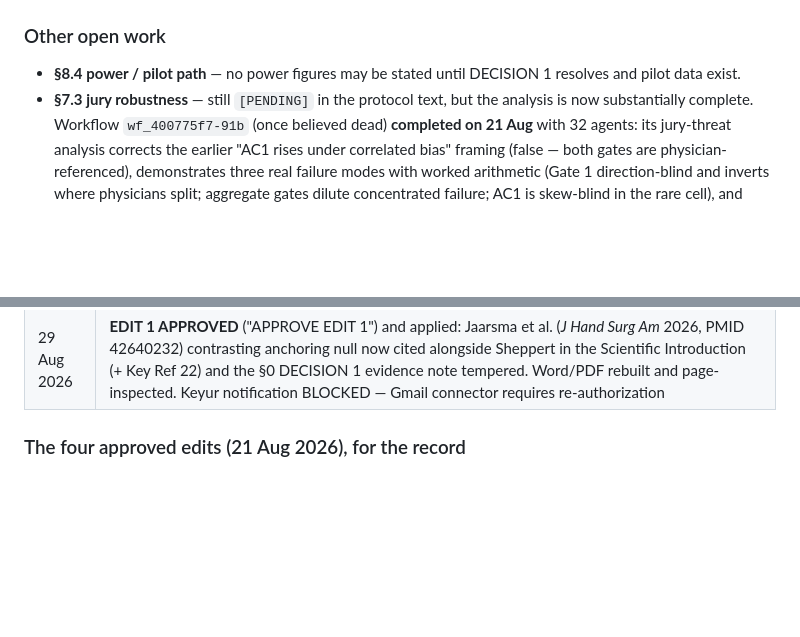
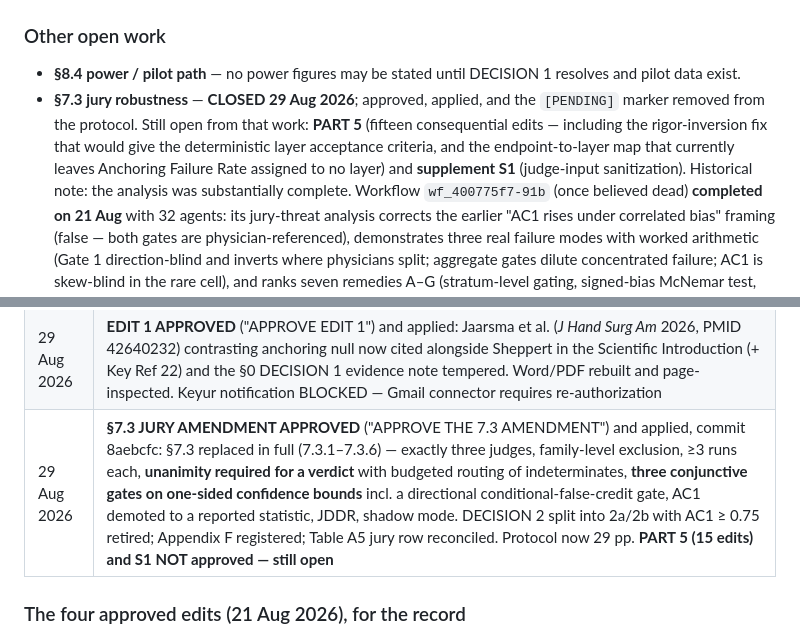
Before and after one commit to SanjaySrivatsa5172/AI-MEDICAL-INFORMATION-STANDARDS-AMIS-, a Markdown page: docs/protocol/CONTEXT_MEMORY.md, 2 parts joined by grey strips. Rendered like a GitHub page; blank space fills up the shorter version.

Commit message:
docs: record §7.3 amendment approval; queue co-investigator notification
- proposal file: status changed to PART 4 APPROVED AND APPLIED, with an
  application note recording the one substitution (PART 5 item 1 not approved,
  so both jury components retained) and the three forced reconciliations
  (§0 DECISION 2 split, Appendix F registered, Table A5 jury row), plus what
  was deliberately left unchanged
- CONTEXT_MEMORY: §7.3 marked CLOSED; PART 5 and S1 recorded as still open
- pending_notifications/: Keyur notification written in full, queued pending
  Gmail re-authorization

Co-Authored-By: Claude Opus 5 <noreply@anthropic.com>
Claude-Session: https://claude.ai/code/session_019fsE75rUMhbGKnrp5V9C69

```diff
--- a/docs/protocol/CONTEXT_MEMORY.md
+++ b/docs/protocol/CONTEXT_MEMORY.md
@@ -317,7 +317,11 @@ design_overlap, date_added`.
 ### Other open work
 - **§8.4 power / pilot path** — no power figures may be stated until DECISION 1 resolves and
   pilot data exist.
-- **§7.3 jury robustness** — still `[PENDING]` in the protocol text, but the analysis is now
+- **§7.3 jury robustness** — **CLOSED 29 Aug 2026**; approved, applied, and the `[PENDING]` marker
+  removed from the protocol. Still open from that work: **PART 5** (fifteen consequential edits —
+  including the rigor-inversion fix that would give the deterministic layer acceptance criteria, and
+  the endpoint-to-layer map that currently leaves Anchoring Failure Rate assigned to no layer) and
+  **supplement S1** (judge-input sanitization). Historical note: the analysis was
   substantially complete. Workflow `wf_400775f7-91b` (once believed dead) **completed on
   21 Aug** with 32 agents: its jury-threat analysis corrects the earlier "AC1 rises under
   correlated bias" framing (false — both gates are physician-referenced), demonstrates three
@@ -360,6 +364,7 @@ design_overlap, date_added`.
 | 21 Aug 2026 | §7.3 amendment workflow (11 agents: 5 lenses, 4 refuters, synthesis) completed; **amendment PROPOSAL drafted** with §7.3 replacement text + 15 consequential edits; Afrasyab κ = 0.65 struck as unverifiable; *Winters* docket attempt: not found, case detail corroborated, INPUT 3 stays open |
 | 27 Aug 2026 | Weekly review cycle 2: library synced 172 → 176 (canonical +4); **EDIT 1 proposed** (Jaarsma *J Hand Surg Am* contrasting anchoring null → cite alongside Sheppert + temper DECISION 1 note) — awaiting PI approval; Halıcı (κ 0.824 / sens 0.630 subgroup undertriage) and Yan (judge-prompt strategy moves ICC 0.94→0.82) both strengthen the still-pending §7.3 amendment; Gmail connector down — proposal surfaced in-session, not emailed |
 | 29 Aug 2026 | **EDIT 1 APPROVED** ("APPROVE EDIT 1") and applied: Jaarsma et al. (*J Hand Surg Am* 2026, PMID 42640232) contrasting anchoring null now cited alongside Sheppert in the Scientific Introduction (+ Key Ref 22) and the §0 DECISION 1 evidence note tempered. Word/PDF rebuilt and page-inspected. Keyur notification BLOCKED — Gmail connector requires re-authorization |
+| 29 Aug 2026 | **§7.3 JURY AMENDMENT APPROVED** ("APPROVE THE 7.3 AMENDMENT") and applied, commit 8aebcfc: §7.3 replaced in full (7.3.1–7.3.6) — exactly three judges, family-level exclusion, ≥3 runs each, **unanimity required for a verdict** with budgeted routing of indeterminates, **three conjunctive gates on one-sided confidence bounds** incl. a directional conditional-false-credit gate, AC1 demoted to a reported statistic, JDDR, shadow mode. DECISION 2 split into 2a/2b with AC1 ≥ 0.75 retired; Appendix F registered; Table A5 jury row reconciled. Protocol now 29 pp. **PART 5 (15 edits) and S1 NOT approved — still open** |
 
 ### The four approved edits (21 Aug 2026), for the record
 1. **Retracted a falsified novelty claim.** The assertion that the note-embedded cue locus
```
Also changed, not shown: 2 other files.
